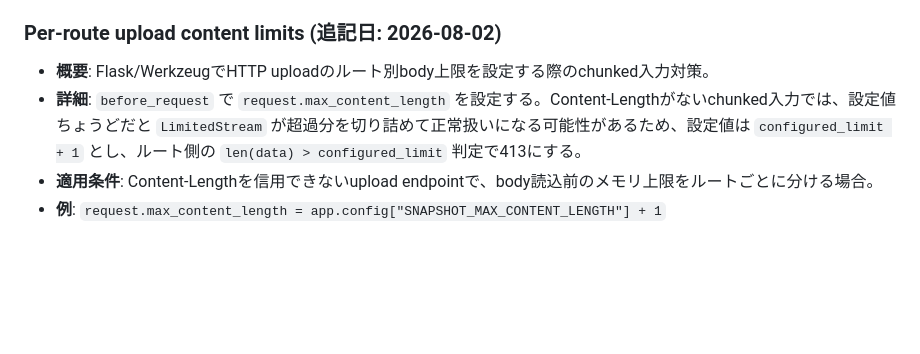
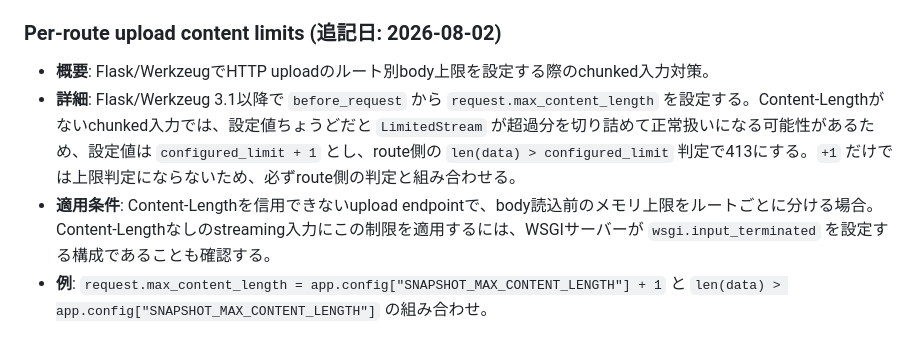
Before and after one commit to 1222-takeshi/server_for_esp32cam, a Markdown page: AGENTS.md, the part around the change. GitHub-like rendering; blank space fills up the shorter version.

Commit message:
docs: clarify streaming upload limit prerequisites

```diff
--- a/AGENTS.md
+++ b/AGENTS.md
@@ -137,6 +137,6 @@ Julesがタスクを遂行する上で遵守すべき基本方針は以下の通
 
 ### Per-route upload content limits (追記日: 2026-08-02)
 - **概要**: Flask/WerkzeugでHTTP uploadのルート別body上限を設定する際のchunked入力対策。
-- **詳細**: `before_request` で `request.max_content_length` を設定する。Content-Lengthがないchunked入力では、設定値ちょうどだと `LimitedStream` が超過分を切り詰めて正常扱いになる可能性があるため、設定値は `configured_limit + 1` とし、ルート側の `len(data) > configured_limit` 判定で413にする。
-- **適用条件**: Content-Lengthを信用できないupload endpointで、body読込前のメモリ上限をルートごとに分ける場合。
-- **例**: `request.max_content_length = app.config["SNAPSHOT_MAX_CONTENT_LENGTH"] + 1`
+- **詳細**: Flask/Werkzeug 3.1以降で `before_request` から `request.max_content_length` を設定する。Content-Lengthがないchunked入力では、設定値ちょうどだと `LimitedStream` が超過分を切り詰めて正常扱いになる可能性があるため、設定値は `configured_limit + 1` とし、route側の `len(data) > configured_limit` 判定で413にする。`+1` だけでは上限判定にならないため、必ずroute側の判定と組み合わせる。
+- **適用条件**: Content-Lengthを信用できないupload endpointで、body読込前のメモリ上限をルートごとに分ける場合。Content-Lengthなしのstreaming入力にこの制限を適用するには、WSGIサーバーが `wsgi.input_terminated` を設定する構成であることも確認する。
+- **例**: `request.max_content_length = app.config["SNAPSHOT_MAX_CONTENT_LENGTH"] + 1` と `len(data) > app.config["SNAPSHOT_MAX_CONTENT_LENGTH"]` の組み合わせ。
```
